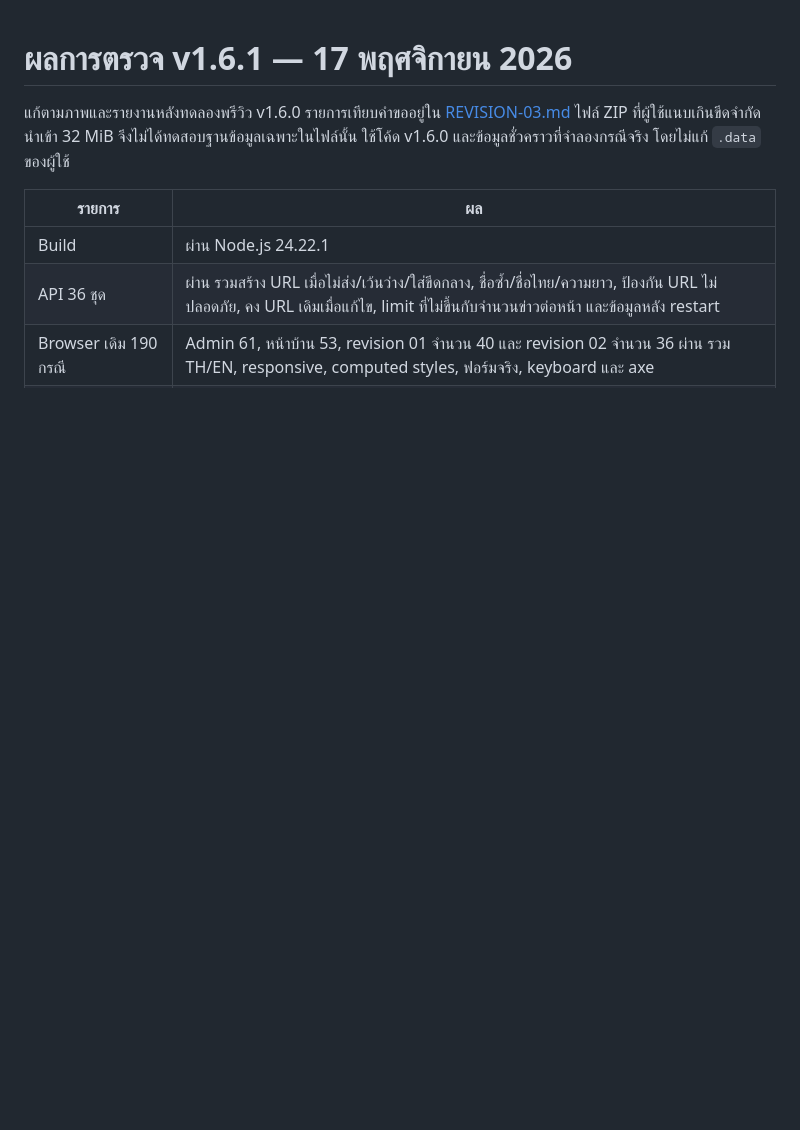
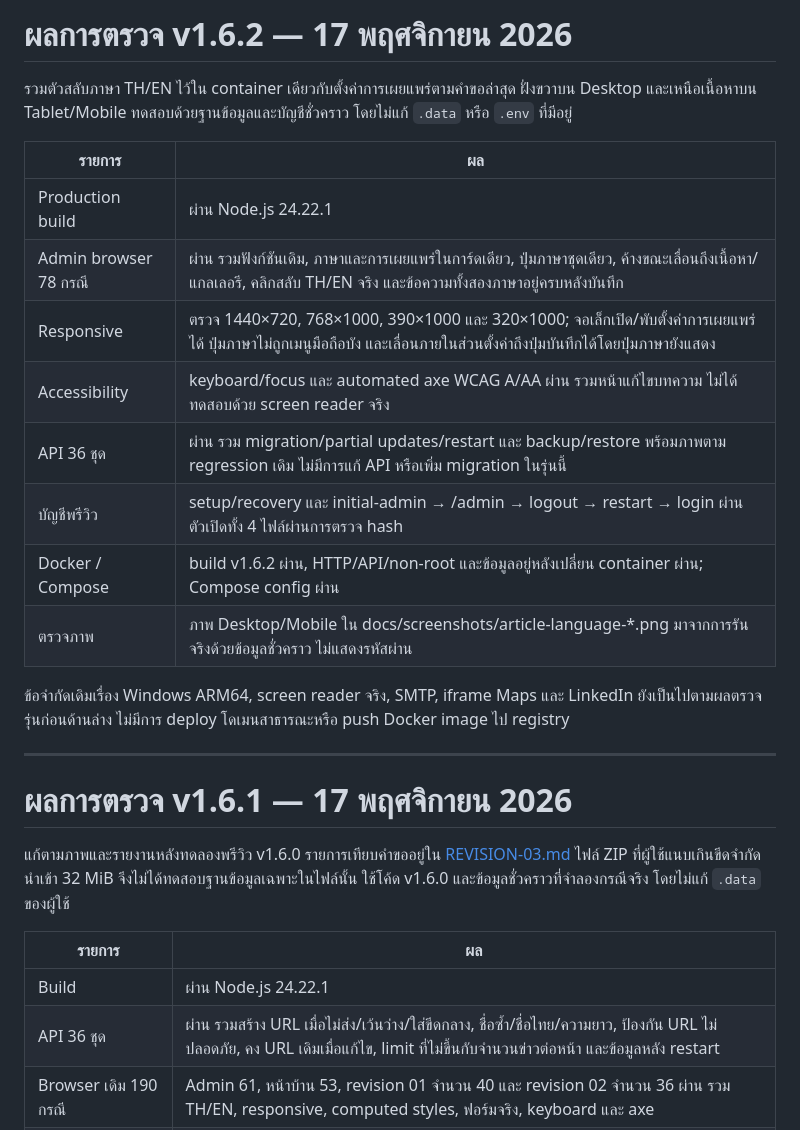
Before and after one commit to chanakan20010-cpu/BSIGN-WEB, a Markdown page: docs/VALIDATION.md, the part around the change. Rendered like a GitHub page; blank space fills up the shorter version.

```diff
--- a/docs/VALIDATION.md
+++ b/docs/VALIDATION.md
@@ -1,3 +1,22 @@
+# ผลการตรวจ v1.6.2 — 17 พฤศจิกายน 2026
+
+รวมตัวสลับภาษา TH/EN ไว้ใน container เดียวกับตั้งค่าการเผยแพร่ตามคำขอล่าสุด ฝั่งขวาบน Desktop และเหนือเนื้อหาบน Tablet/Mobile ทดสอบด้วยฐานข้อมูลและบัญชีชั่วคราว โดยไม่แก้ `.data` หรือ `.env` ที่มีอยู่
+
+| รายการ | ผล |
+|---|---|
+| Production build | ผ่าน Node.js 24.22.1 |
+| Admin browser 78 กรณี | ผ่าน รวมฟังก์ชันเดิม, ภาษาและการเผยแพร่ในการ์ดเดียว, ปุ่มภาษาชุดเดียว, ค้างขณะเลื่อนถึงเนื้อหา/แกลเลอรี, คลิกสลับ TH/EN จริง และข้อความทั้งสองภาษาอยู่ครบหลังบันทึก |
+| Responsive | ตรวจ 1440×720, 768×1000, 390×1000 และ 320×1000; จอเล็กเปิด/พับตั้งค่าการเผยแพร่ได้ ปุ่มภาษาไม่ถูกเมนูมือถือบัง และเลื่อนภายในส่วนตั้งค่าถึงปุ่มบันทึกได้โดยปุ่มภาษายังแสดง |
+| Accessibility | keyboard/focus และ automated axe WCAG A/AA ผ่าน รวมหน้าแก้ไขบทความ ไม่ได้ทดสอบด้วย screen reader จริง |
+| API 36 ชุด | ผ่าน รวม migration/partial updates/restart และ backup/restore พร้อมภาพตาม regression เดิม ไม่มีการแก้ API หรือเพิ่ม migration ในรุ่นนี้ |
+| บัญชีพรีวิว | setup/recovery และ initial-admin → /admin → logout → restart → login ผ่าน ตัวเปิดทั้ง 4 ไฟล์ผ่านการตรวจ hash |
+| Docker / Compose | build v1.6.2 ผ่าน, HTTP/API/non-root และข้อมูลอยู่หลังเปลี่ยน container ผ่าน; Compose config ผ่าน |
+| ตรวจภาพ | ภาพ Desktop/Mobile ใน docs/screenshots/article-language-*.png มาจากการรันจริงด้วยข้อมูลชั่วคราว ไม่แสดงรหัสผ่าน |
+
+ข้อจำกัดเดิมเรื่อง Windows ARM64, screen reader จริง, SMTP, iframe Maps และ LinkedIn ยังเป็นไปตามผลตรวจรุ่นก่อนด้านล่าง ไม่มีการ deploy โดเมนสาธารณะหรือ push Docker image ไป registry
+
+---
+
 # ผลการตรวจ v1.6.1 — 17 พฤศจิกายน 2026
 
 แก้ตามภาพและรายงานหลังทดลองพรีวิว v1.6.0 รายการเทียบคำขออยู่ใน [REVISION-03.md](REVISION-03.md) ไฟล์ ZIP ที่ผู้ใช้แนบเกินขีดจำกัดนำเข้า 32 MiB จึงไม่ได้ทดสอบฐานข้อมูลเฉพาะในไฟล์นั้น ใช้โค้ด v1.6.0 และข้อมูลชั่วคราวที่จำลองกรณีจริง โดยไม่แก้ `.data` ของผู้ใช้
```
Also changed, not shown: CHANGELOG.md (+6 -0 lines), README.md (+6 -2 lines), docs/screenshots/article-language-mobile.png (added), docs/screenshots/article-language-sticky.png (added), 8 other files.
